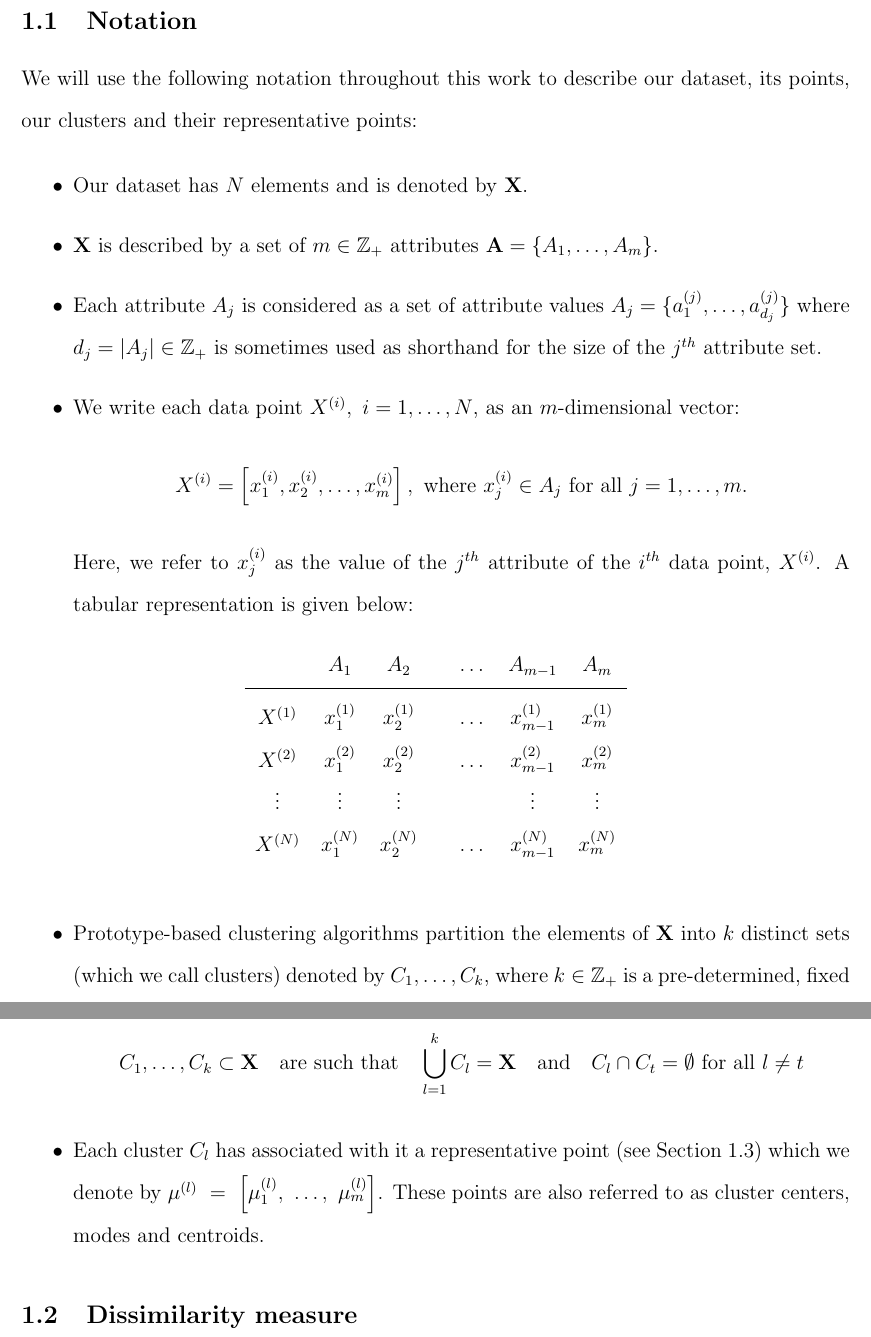
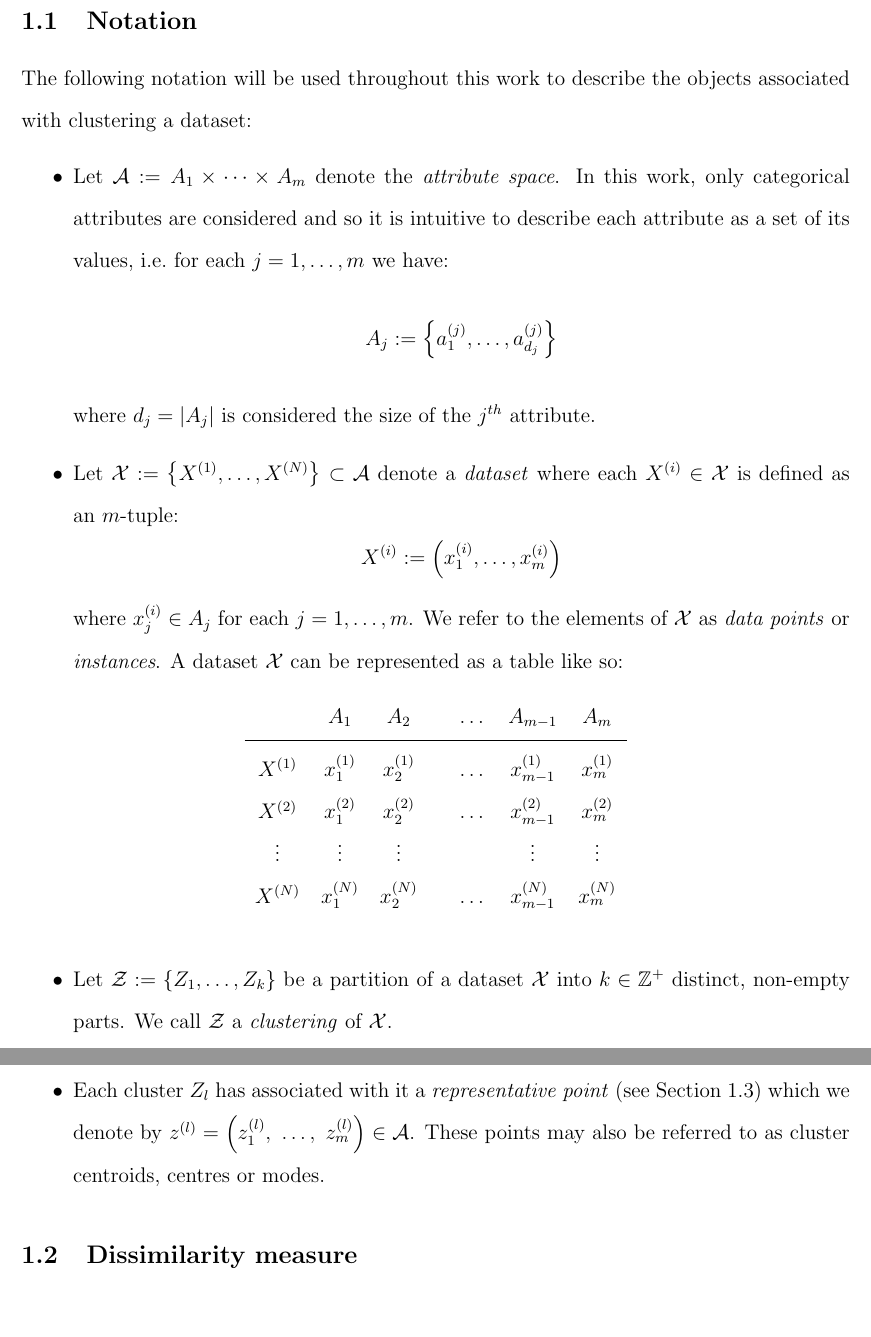
Before and after one commit to daffidwilde/kmodes-init-paper, a LaTeX paper (main.tex, which reads sections/kmodes.tex): two parts of pages 2 and 3 of 36 before the commit and two parts of pages 2 and 3 of 35 after it, joined at a grey line, cut so that both start at the same text. Compiled offline with pdfLaTeX.

Commit message:
Update notation section.

```diff
--- a/sections/kmodes.tex
+++ b/sections/kmodes.tex
@@ -2,27 +2,29 @@
 
 \subsection{Notation}\label{subsec:notation}
 
-We will use the following notation throughout this work to describe our dataset,
-its points, our clusters and their representative points:
+The following notation will be used throughout this work to describe the objects
+associated with clustering a dataset:
 
 \begin{itemize}
-    \item Our dataset has \(N\) elements and is denoted by \textbf{X}.
-    \item \textbf{X} is described by a set of \(m \in \mathbb{Z}_+\) attributes
-        \(\textbf{A} = \{A_1, \ldots, A_m\}\).
-    \item Each attribute \(A_j\) is considered as a set of attribute values
-        \(A_j = \{a_1^{(j)}, \ldots, a_{d_j}^{(j)}\}\) where \(d_j = |A_j| \in
-        \mathbb{Z}_+\) is sometimes used as shorthand for the size of the
-        \(j^{th}\) attribute set.
-    \item We write each data point \(X^{(i)}, \ i = 1, \ldots, N\), as an
-        \(m\)-dimensional vector:
-	    \[
-		    X^{(i)} = \left[x_1^{(i)}, x_2^{(i)}, \ldots, x_m^{(i)}\right], \
-            \text{where} \ x_j^{(i)} \in A_j \ \text{for all} \ j = 1, \ldots,
-            m.
-	    \]
-        Here, we refer to \(x_j^{(i)}\) as the value of the \(j^{th}\) attribute
-        of the \(i^{th}\) data point, \(X^{(i)}\). A tabular representation is
-        given below:
+    \item Let \(\mathcal{A} := A_1 \times \cdots \times A_m\) denote the
+        \textit{attribute space}. In this work, only categorical attributes are
+        considered and so it is intuitive to describe each attribute as a set of
+        its values, i.e.\ for each \(j = 1, \ldots, m\) we have:
+        \[
+            A_j := \left\{a_1^{(j)}, \ldots, a_{d_j}^{(j)}\right\}
+        \]
+        where \(d_j = |A_j|\) is considered the size of the \(j^{th}\)
+        attribute.
+    \item Let \(\mathcal{X} := \left\{X^{(1)}, \ldots, X^{(N)}\right\} \subset
+        \mathcal{A}\) denote a \textit{dataset} where each \(X^{(i)} \in
+        \mathcal{X}\) is defined as an \(m\)-tuple:
+        \[
+            X^{(i)} := \left(x_1^{(i)}, \ldots, x_m^{(i)}\right)
+        \]
+        where \(x_j^{(i)} \in A_j\) for each \(j = 1, \ldots, m\). We refer to
+        the elements of \(\mathcal{X}\) as \textit{data points} or
+        \textit{instances}. A dataset \(\mathcal{X}\) can be represented as a
+        table like so:
         \begin{table}[H]
         \centering
         \begin{tabular}{cccccc}
@@ -41,19 +43,16 @@ its points, our clusters and their representative points:
             \(x_{m-1}^{(N)}\) & \(x_m^{(N)}\)
         \end{tabular}
         \end{table}
-	\item Prototype-based clustering algorithms partition the elements of
-        \(\textbf{X}\) into \(k\) distinct sets (which we call clusters) denoted
-        by \(C_1, \ldots, C_k\), where \(k \in \mathbb{Z}_+\) is a
-        pre-determined, fixed integer such that \(k \le N\). That is:
-	    \[
-            C_1, \ldots, C_k \subset \textbf{X} \quad \text{are such that} \quad
-            \bigcup_{l=1}^k C_l = \textbf{X} \quad \text{and} \quad C_l \cap C_t
-            = \emptyset \ \text{for all} \ l \neq t
-	    \]
-    \item Each cluster \(C_l\) has associated with it a representative point
+    \item Let \(\mathcal{Z} := \left\{Z_1, \ldots, Z_k\right\}\) be a partition
+        of a dataset \(\mathcal{X}\) into \(k \in \mathbb{Z}^{+}\) distinct,
+        non-empty parts. We call \(\mathcal{Z}\) a \textit{clustering} of
+        \(\mathcal{X}\).
+    \item Each cluster \(Z_l\) has associated with it a \textit{representative
+        point}
 		(see Section~\ref{subsec:rep-points}) which we denote by
-        \(\mu^{(l)}~=~\left[\mu_1^{(l)},~\ldots,~\mu_m^{(l)}\right]\). These
-        points are also referred to as cluster centers, modes and centroids.
+        \(z^{(l)} = \left(z_1^{(l)},~\ldots,~z_m^{(l)}\right) \in \mathcal{A}\).
+        These points may also be referred to as cluster centroids, centres or
+        modes.
 \end{itemize}
 
 
```
